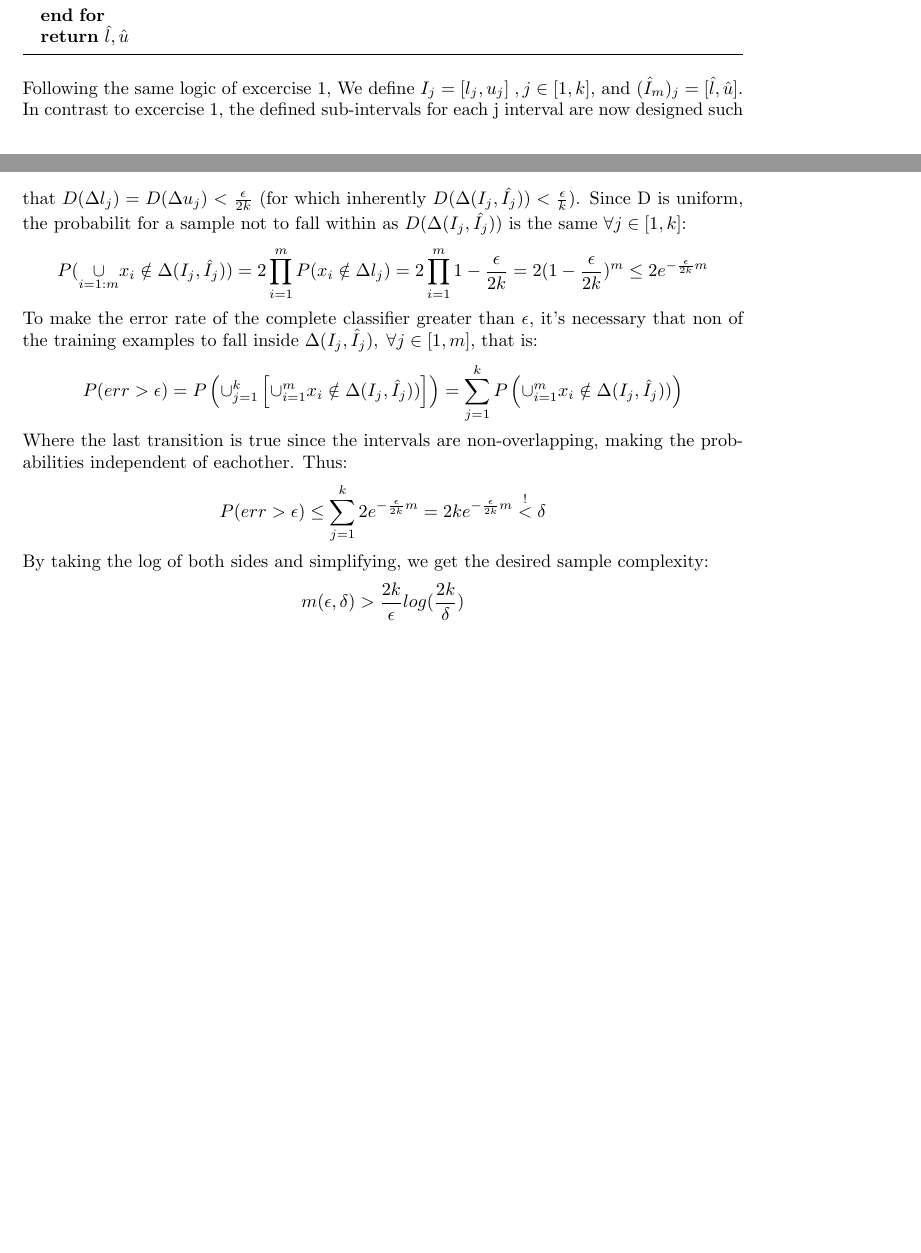
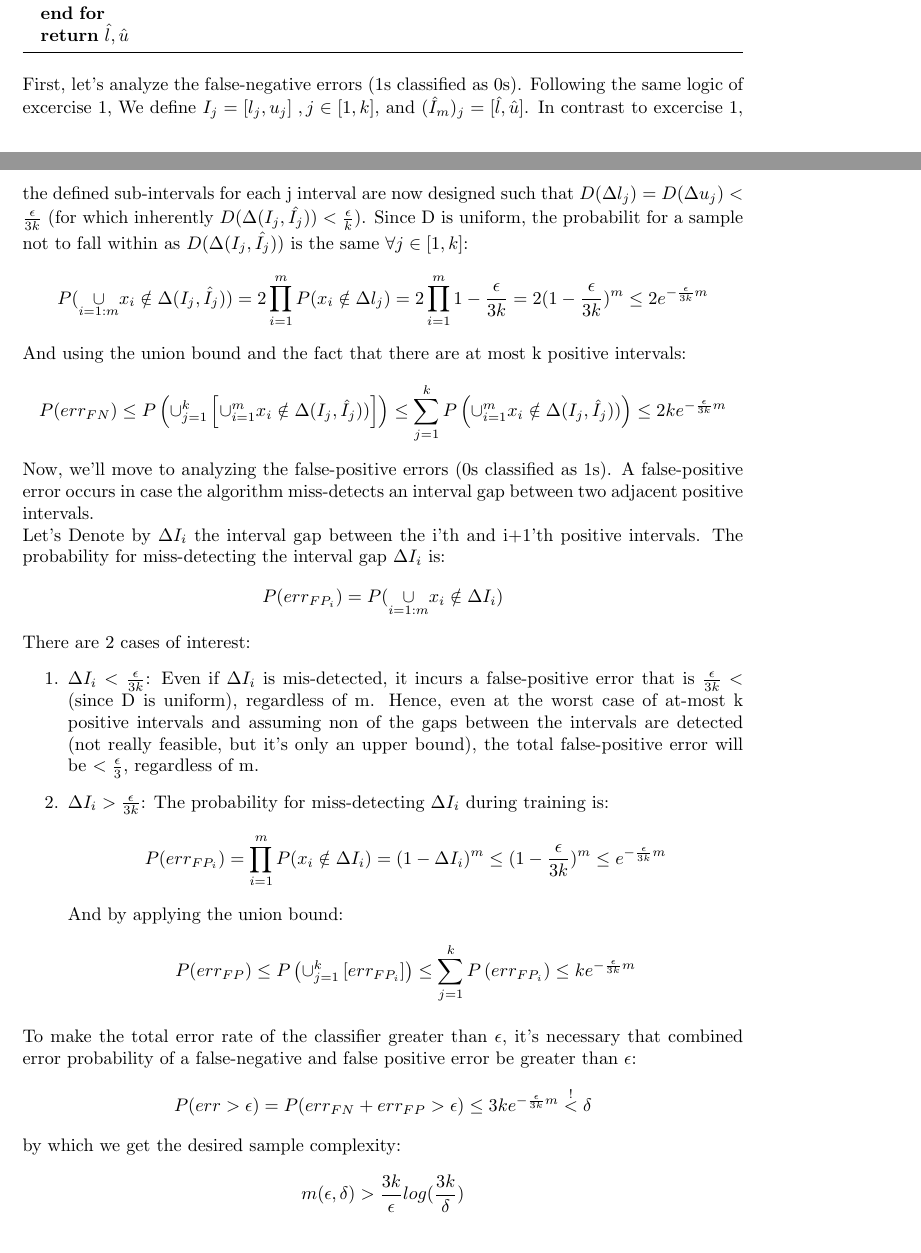
Before and after one commit to bermanz/LearningTheoryHw, a LaTeX problem sheet (Hw1/Hw1.tex, which reads Hw1/Q2.tex): two parts of pages 2 and 3 of 5 before the commit and two parts of pages 2 and 3 of 6 after it, joined at a grey line, cut so that both start at the same text, the shorter picture padded with empty space. Compiled offline with pdfLaTeX.

Commit message:
Hw1 final version

```diff
--- a/Hw1/Q2.tex
+++ b/Hw1/Q2.tex
@@ -32,26 +32,47 @@
     \end{algorithmic}
 \end{algorithm}
 
+First, let's analyze the false-negative errors (1s classified as 0s).
 Following the same logic of excercise 1, We define $I_j = [l_j, u_j] \;, j\in [1, k]$, and $(\hat{I}_m)_j = [\hat{l}, \hat{u}]$.
-In contrast to excercise 1, the defined sub-intervals for each j interval are now designed such that $D(\Delta l_j) = D(\Delta u_j) < \frac{\epsilon}{2k}$
+In contrast to excercise 1, the defined sub-intervals for each j interval are now designed such that $D(\Delta l_j) = D(\Delta u_j) < \frac{\epsilon}{3k}$
 (for which inherently $D(\Delta(I_j, \hat{I_j})) < \frac{\epsilon}{k}$). Since D is uniform, the probabilit for a sample not to fall within as $D(\Delta(I_j, \hat{I_j}))$ is the same $\forall j\in[1, k]$:
 \begin{equation*}
     P(\underset{i=1:m}{\cup} x_i \notin \Delta(I_j, \hat{I}_j)) = 2\prod_{i=1}^{m}P(x_i \notin \Delta l_j)
-    = 2\prod_{i=1}^{m} 1-\frac{\epsilon}{2k}= 2(1-\frac{\epsilon}{2k})^m \leq 2e^{-\frac{\epsilon}{2k}m}
+    = 2\prod_{i=1}^{m} 1-\frac{\epsilon}{3k}= 2(1-\frac{\epsilon}{3k})^m \leq 2e^{-\frac{\epsilon}{3k}m}
+\end{equation*}
+And using the union bound and the fact that there are at most k positive intervals:
+\begin{equation*}
+    P(err_{FN}) \leq P\left(\cup_{j=1}^{k} \left[ \cup_{i=1}^{m} x_i \notin \Delta(I_j, \hat{I}_j)) \right]\right) \leq \sum_{j=1}^{k} P\left(\cup_{i=1}^{m} x_i \notin \Delta(I_j, \hat{I}_j))\right) \leq 2ke^{-\frac{\epsilon}{3k}m}
 \end{equation*}
 
 
-To make the error rate of the complete classifier greater than $\epsilon$, it's necessary that non of the training examples to fall inside
-$\Delta(I_j, \hat{I}_j), \; \forall j\in[1,m]$, that is:
+Now, we'll move to analyzing the false-positive errors (0s classified as 1s).
+A false-positive error occurs in case the algorithm miss-detects an interval gap between two adjacent positive intervals.
+
+Let's Denote by $\Delta I_{i}$ the interval gap between the i'th and i+1'th positive intervals.
+The probability for miss-detecting the interval gap $\Delta I_{i}$ is:
 \begin{equation*}
-    P(err > \epsilon) = P\left(\cup_{j=1}^{k} \left[ \cup_{i=1}^{m} x_i \notin \Delta(I_j, \hat{I}_j)) \right]\right) = \sum_{j=1}^{k} P\left(\cup_{i=1}^{m} x_i \notin \Delta(I_j, \hat{I}_j))\right)
+    P(err_{FP_i}) = P(\underset{i=1:m}{\cup} x_i \notin \Delta I_{i})
 \end{equation*}
-Where the last transition is true since the intervals are non-overlapping, making the probabilities independent of eachother.
-Thus:
+There are 2 cases of interest:
+\begin{enumerate}
+    \item $\Delta I_{i} < \frac{\epsilon}{3k}$: Even if $\Delta I_{i}$ is mis-detected, it incurs a false-positive error that is $\frac{\epsilon}{3k} < $ (since D is uniform), regardless of m. Hence, even at the worst case of at-most k positive intervals and assuming non of the gaps between the intervals are detected (not really feasible, but it's only an upper bound), the total false-positive error will be $< \frac{\epsilon}{3}$, regardless of m.
+    \item $\Delta I_{i} > \frac{\epsilon}{3k}$: The probability for miss-detecting $\Delta I_{i} $ during training is:
+    \begin{equation*}
+        P(err_{FP_i}) = \prod_{i=1}^{m}P(x_i \notin \Delta I_{i})
+        = (1-\Delta I_{i})^m \leq (1-\frac{\epsilon}{3k})^m \leq e^{-\frac{\epsilon}{3k}m}
+    \end{equation*}
+    And by applying the union bound:
+    \begin{equation*}
+        P(err_{FP}) \leq P\left(\cup_{j=1}^{k} \left[ err_{FP_i} \right]\right) \leq \sum_{j=1}^{k} P\left(err_{FP_i}\right) \leq ke^{-\frac{\epsilon}{3k}m}
+    \end{equation*}
+\end{enumerate}
+
+To make the total error rate of the classifier greater than $\epsilon$, it's necessary that combined error probability of a false-negative and false positive error be greater than $\epsilon$:
 \begin{equation*}
-    P(err > \epsilon) \leq \sum_{j=1}^{k} 2e^{-\frac{\epsilon}{2k}m} = 2ke^{-\frac{\epsilon}{2k}m} \overset{!}{<} \delta
+    P(err > \epsilon) = P(err_{FN} + err_{FP} > \epsilon) \leq 3ke^{-\frac{\epsilon}{3k}m} \overset{!}{<} \delta
 \end{equation*}
-By taking the log of both sides and simplifying, we get the desired sample complexity:
+by which we get the desired sample complexity:
 \begin{equation*}
-    m(\epsilon, \delta) > \frac{2k}{\epsilon} log(\frac{2k}{\delta})
+    m(\epsilon, \delta) > \frac{3k}{\epsilon} log(\frac{3k}{\delta})
 \end{equation*}
```
Also changed, not shown: Hw1/Q5.tex (+1 -1 lines).
